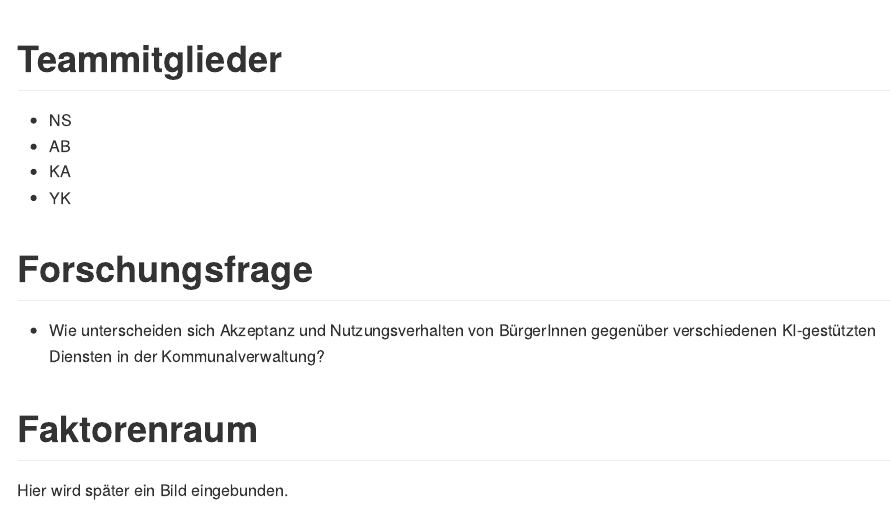
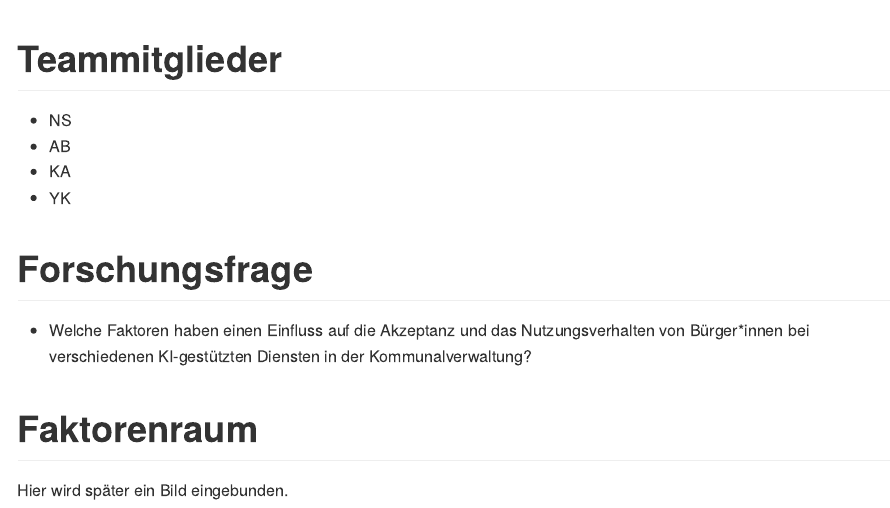
Before and after one commit to rwth-comm/WS2425Gruppe1, an R Markdown document (Readme.Rmd): the page in a window 1100 px wide, from its top. The pictures show the output file Readme.md that the author committed with the source, drawn offline in the style of GitHub.

Commit message:
Forschungsfrage geändert

```diff
--- a/Readme.Rmd
+++ b/Readme.Rmd
@@ -11,7 +11,7 @@ date: "2024-10-24"
 * YK
 
 # Forschungsfrage
-* Wie unterscheiden sich Akzeptanz und Nutzungsverhalten von BürgerInnen gegenüber verschiedenen KI-gestützten Diensten in der Kommunalverwaltung?
+* Welche Faktoren haben einen Einfluss auf die Akzeptanz und das Nutzungsverhalten von Bürger*innen bei verschiedenen KI-gestützten Diensten in der Kommunalverwaltung?
 
 # Faktorenraum
 Hier wird später ein Bild eingebunden.
```
Also changed, not shown: Readme.md.
